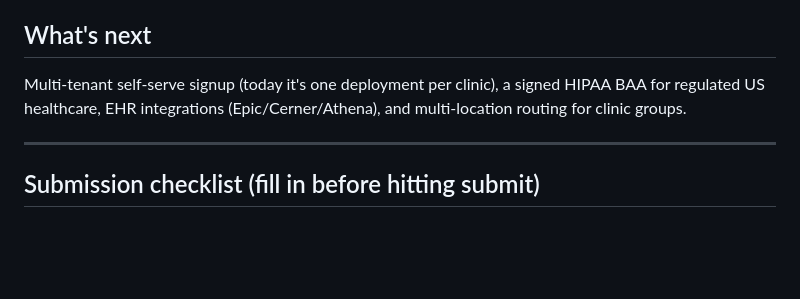
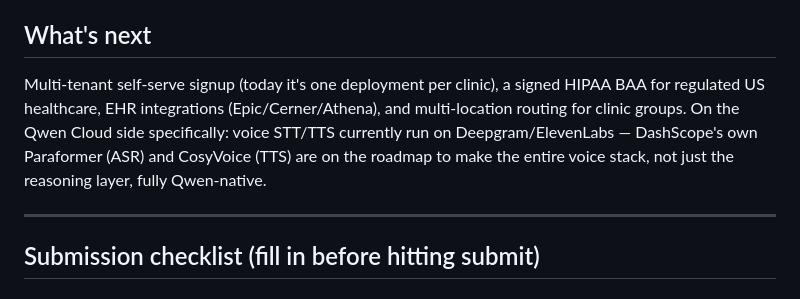
Before and after one commit to Otitodev/Maindesk, a Markdown page: docs/DEVPOST_SUBMISSION.md, the part around the change. GitHub-like rendering; blank space fills up the shorter version.

```diff
--- a/docs/DEVPOST_SUBMISSION.md
+++ b/docs/DEVPOST_SUBMISSION.md
@@ -55,7 +55,7 @@ That "channel-agnostic" only means something if the tool layer really is shared
 
 ## What's next
 
-Multi-tenant self-serve signup (today it's one deployment per clinic), a signed HIPAA BAA for regulated US healthcare, EHR integrations (Epic/Cerner/Athena), and multi-location routing for clinic groups.
+Multi-tenant self-serve signup (today it's one deployment per clinic), a signed HIPAA BAA for regulated US healthcare, EHR integrations (Epic/Cerner/Athena), and multi-location routing for clinic groups. On the Qwen Cloud side specifically: voice STT/TTS currently run on Deepgram/ElevenLabs — DashScope's own Paraformer (ASR) and CosyVoice (TTS) are on the roadmap to make the entire voice stack, not just the reasoning layer, fully Qwen-native.
 
 ---
 
```
Also changed, not shown: docs/BLOG_POST.md (+7 -7 lines).
